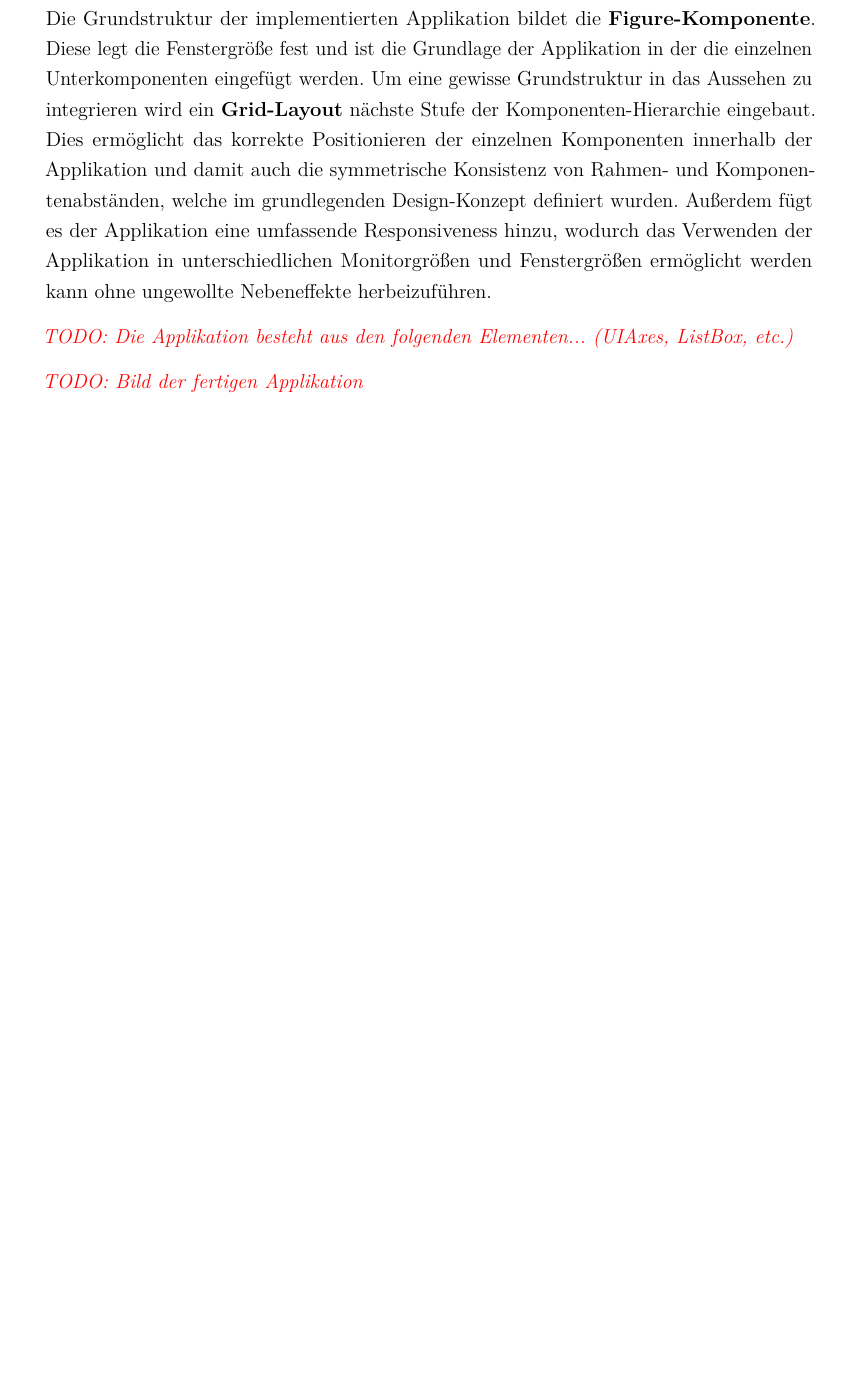
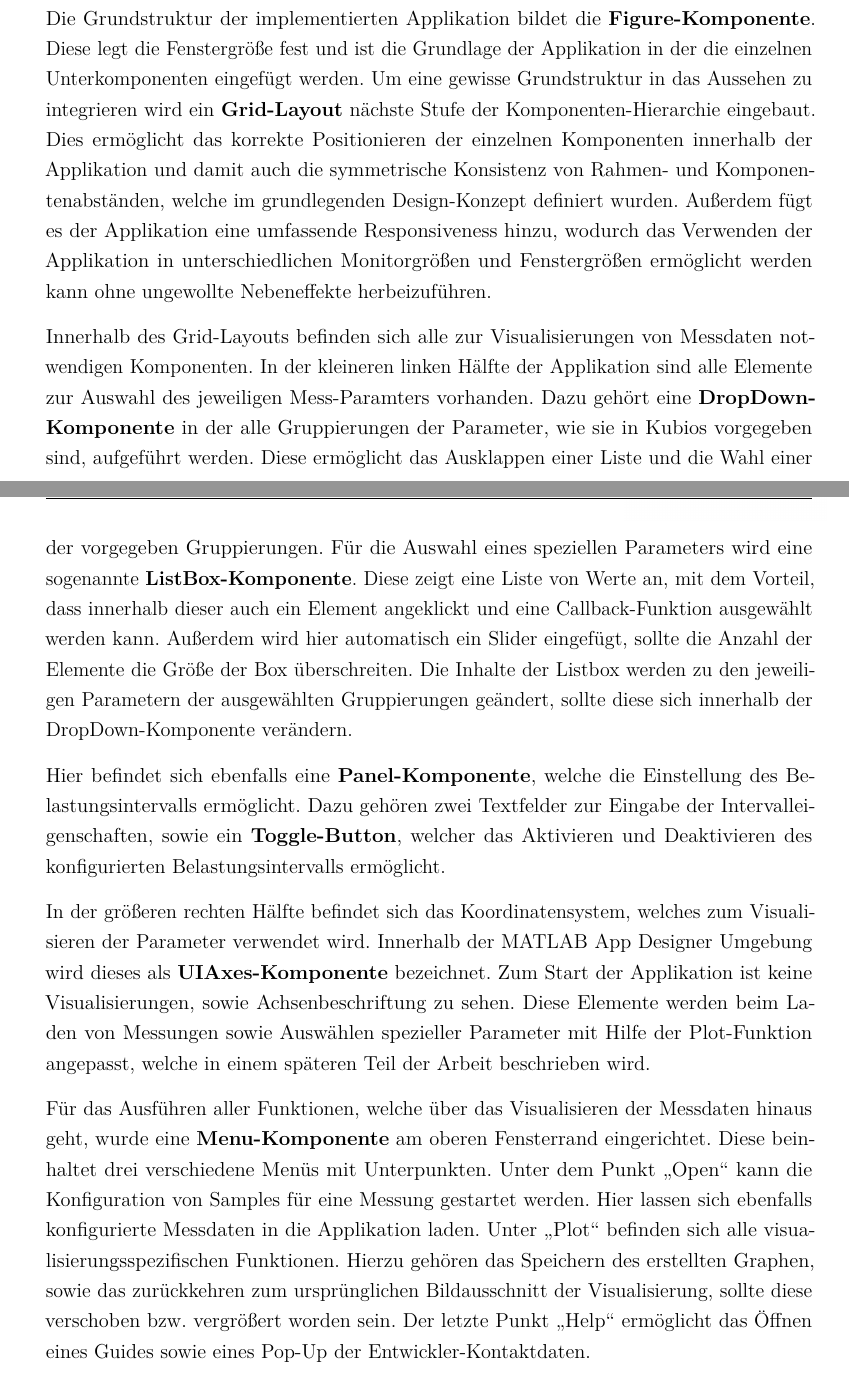
Before and after one commit to jonakr/Studienarbeit, a LaTeX document (dokumentation.tex, which reads content/05kapitel.tex): part of page 30 of 41 before the commit and two parts of pages 30 and 31 of 42 after it, the two joined at a grey line, cut so that both start at the same text, the shorter picture padded with empty space. Compiled offline with pdfLaTeX.

Commit message:
added content to Layout und Komponenten

```diff
--- a/content/05kapitel.tex
+++ b/content/05kapitel.tex
@@ -21,7 +21,10 @@ Der MATLAB App Designer setzt bei der Erstellung von Applikation auf Code-Generi
 
 Die Grundstruktur der implementierten Applikation bildet die \textbf{Figure-Komponente}. Diese legt die Fenstergröße fest und ist die Grundlage der Applikation in der die einzelnen Unterkomponenten eingefügt werden. Um eine gewisse Grundstruktur in das Aussehen zu integrieren wird ein \textbf{Grid-Layout} nächste Stufe der Komponenten-Hierarchie eingebaut. Dies ermöglicht das korrekte Positionieren der einzelnen Komponenten innerhalb der Applikation und damit auch die symmetrische Konsistenz von Rahmen- und Komponentenabständen, welche im grundlegenden Design-Konzept definiert wurden. Außerdem fügt es der Applikation eine umfassende Responsiveness hinzu, wodurch das Verwenden der Applikation in unterschiedlichen Monitorgrößen und Fenstergrößen ermöglicht werden kann ohne ungewollte Nebeneffekte herbeizuführen.
 
-\todo{Die Applikation besteht aus den folgenden Elementen... (UIAxes, ListBox, etc.)}
+Innerhalb des Grid-Layouts befinden sich alle zur Visualisierungen von Messdaten notwendigen Komponenten. In der kleineren linken Hälfte der Applikation sind alle Elemente zur Auswahl des jeweiligen Mess-Paramters vorhanden. Dazu gehört eine \textbf{DropDown-Komponente} in der alle Gruppierungen der Parameter, wie sie in Kubios vorgegeben sind, aufgeführt werden. Diese ermöglicht das Ausklappen einer Liste und die Wahl einer der vorgegeben Gruppierungen. Für die Auswahl eines speziellen Parameters wird eine sogenannte \textbf{ListBox-Komponente}. Diese zeigt eine Liste von Werte an, mit dem Vorteil, dass innerhalb dieser auch ein Element angeklickt und eine Callback-Funktion ausgewählt werden kann. Außerdem wird hier automatisch ein Slider eingefügt, sollte die Anzahl der Elemente die Größe der Box überschreiten. Die Inhalte der Listbox werden zu den jeweiligen Parametern der ausgewählten Gruppierungen geändert, sollte diese sich innerhalb der DropDown-Komponente verändern.
 
+Hier befindet sich ebenfalls eine \textbf{Panel-Komponente}, welche die Einstellung des Belastungsintervalls ermöglicht. Dazu gehören zwei Textfelder zur Eingabe der Intervalleigenschaften, sowie ein \textbf{Toggle-Button}, welcher das Aktivieren und Deaktivieren des konfigurierten Belastungsintervalls ermöglicht.
 
-\todo{Bild der fertigen Applikation}
+In der größeren rechten Hälfte befindet sich das Koordinatensystem, welches zum Visualisieren der Parameter verwendet wird. Innerhalb der MATLAB App Designer Umgebung wird dieses als \textbf{UIAxes-Komponente} bezeichnet. Zum Start der Applikation ist keine Visualisierungen, sowie Achsenbeschriftung zu sehen. Diese Elemente werden beim Laden von Messungen sowie Auswählen spezieller Parameter mit Hilfe der Plot-Funktion angepasst, welche in einem späteren Teil der Arbeit beschrieben wird.
+
+Für das Ausführen aller Funktionen, welche über das Visualisieren der Messdaten hinaus geht, wurde eine \textbf{Menu-Komponente} am oberen Fensterrand eingerichtet. Diese beinhaltet drei verschiedene Menüs mit Unterpunkten. Unter dem Punkt \glqq Open\grqq{} kann die Konfiguration von Samples für eine Messung gestartet werden. Hier lassen sich ebenfalls konfigurierte Messdaten in die Applikation laden. Unter \glqq Plot\grqq{} befinden sich alle visualisierungsspezifischen Funktionen. Hierzu gehören das Speichern des erstellten Graphen, sowie das zurückkehren zum ursprünglichen Bildausschnitt der Visualisierung, sollte diese verschoben bzw. vergrößert worden sein. Der letzte Punkt \glqq Help\grqq{} ermöglicht das Öffnen eines Guides sowie eines Pop-Up der Entwickler-Kontaktdaten.
@@ -28,3 +36,5 @@ Die Grundstruktur der implementierten Applikation bildet die \textbf{Figure-Komp
+	\label{fig:fertigeApplikation}
+\end{figure}
 
 \section{Setup der Applikation}
 
```
Also changed, not shown: dokumentation.pdf, images/fertigeApplikation.png (added), content/05kapitel.tex (11 more changed lines), 7 other files.
